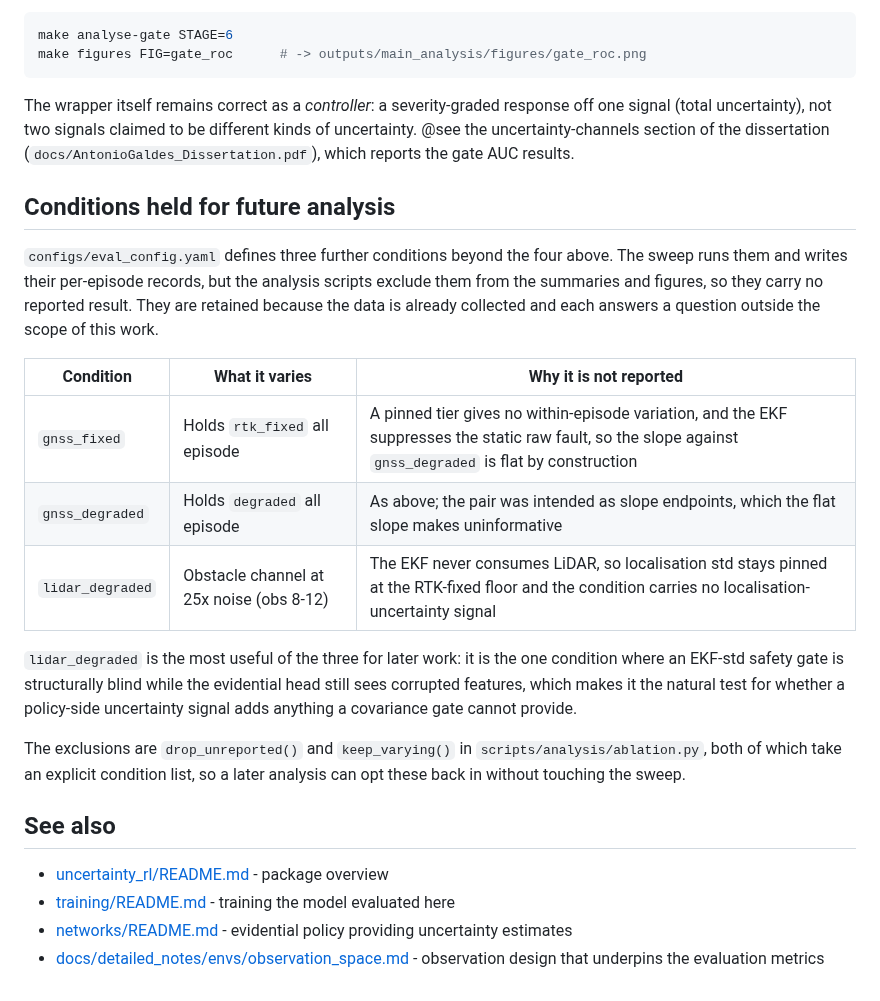
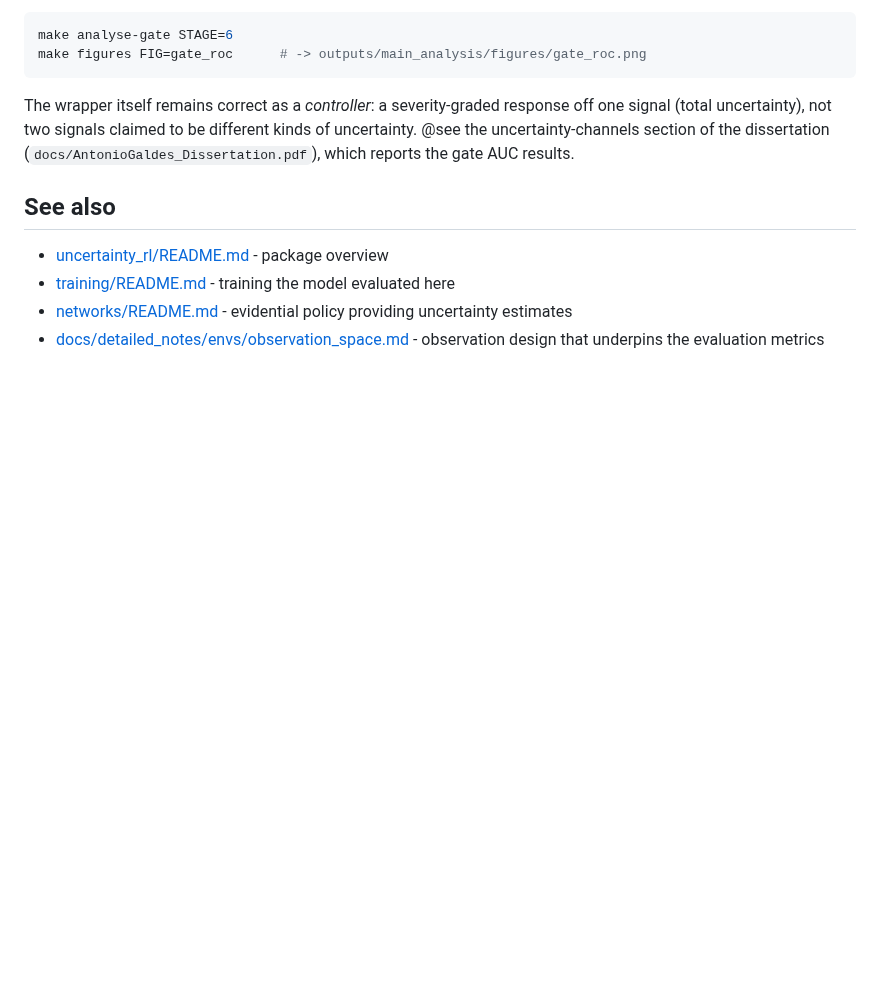
Before and after one commit to Expo39/Uncertainty-Conditioned-RL-with-Evidential-Policy-Networks-for-Autonomous-Systems, a Markdown page: uncertainty_rl/evaluation/README.md, the part around the change. Rendered like a GitHub page; blank space fills up the shorter version.

Commit message:
docs(evaluation): drop the deferred conditions section (#31)

```diff
--- a/uncertainty_rl/evaluation/README.md
+++ b/uncertainty_rl/evaluation/README.md
@@ -206,29 +206,6 @@ signal (total uncertainty), not two signals claimed to be different kinds of unc
 @see the uncertainty-channels section of the dissertation
 (`docs/AntonioGaldes_Dissertation.pdf`), which reports the gate AUC results.
 
-## Conditions held for future analysis
-
-`configs/eval_config.yaml` defines three further conditions beyond the four above. The
-sweep runs them and writes their per-episode records, but the analysis scripts exclude
-them from the summaries and figures, so they carry no reported result. They are retained
-because the data is already collected and each answers a question outside the scope of
-this work.
-
-| Condition | What it varies | Why it is not reported |
-|-----------|----------------|------------------------|
-| `gnss_fixed` | Holds `rtk_fixed` all episode | A pinned tier gives no within-episode variation, and the EKF suppresses the static raw fault, so the slope against `gnss_degraded` is flat by construction |
-| `gnss_degraded` | Holds `degraded` all episode | As above; the pair was intended as slope endpoints, which the flat slope makes uninformative |
-| `lidar_degraded` | Obstacle channel at 25x noise (obs 8-12) | The EKF never consumes LiDAR, so localisation std stays pinned at the RTK-fixed floor and the condition carries no localisation-uncertainty signal |
-
-`lidar_degraded` is the most useful of the three for later work: it is the one condition
-where an EKF-std safety gate is structurally blind while the evidential head still sees
-corrupted features, which makes it the natural test for whether a policy-side uncertainty
-signal adds anything a covariance gate cannot provide.
-
-The exclusions are `drop_unreported()` and `keep_varying()` in
-`scripts/analysis/ablation.py`, both of which take an explicit condition list, so a later
-analysis can opt these back in without touching the sweep.
-
 ## See also
 
 - [uncertainty_rl/README.md](../README.md) - package overview
```
